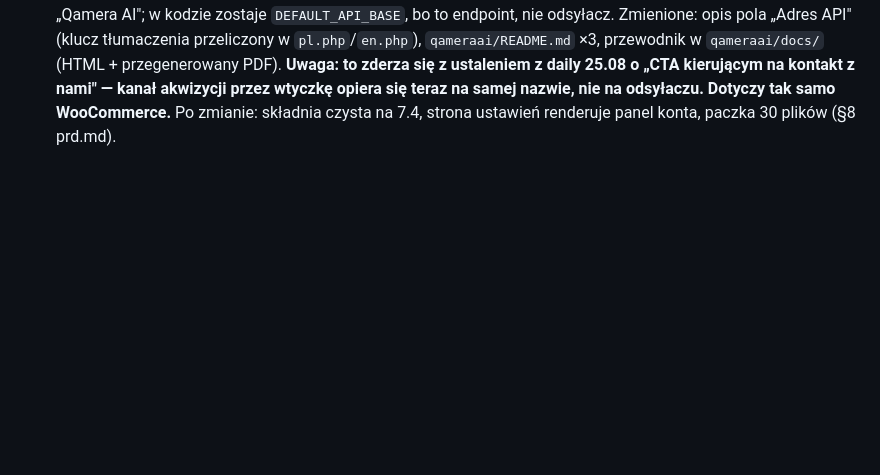
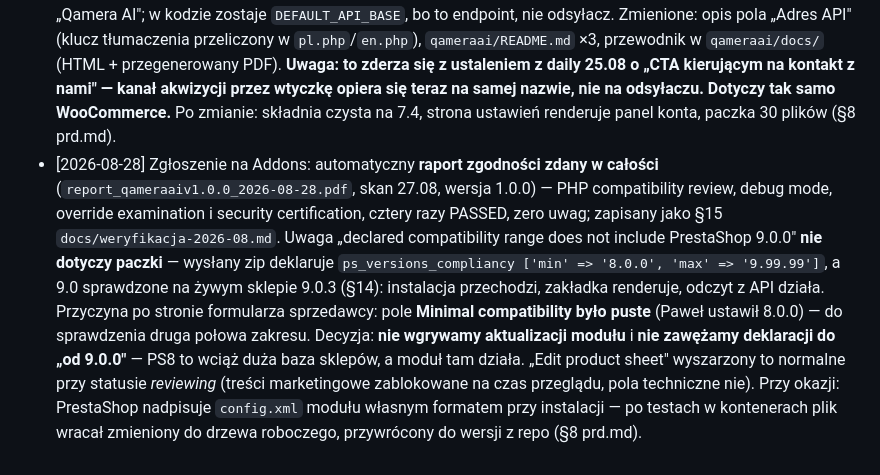
Before and after one commit to 200iqlabs/qamera-prestashop-plugin, a Markdown page: goals.md, the part around the change. Drawn GitHub-style; blank space fills up the shorter version.

Commit message:
Log the Addons compatibility finding — the form's field, not the package
The declared-range warning names 9.0.0, but the submitted zip declares
8.0.0-9.99.99 and 9.0 was verified on a live 9.0.3 shop. The empty "Minimal
compatibility" field on the seller form is the actual cause, so no module
update is warranted and the range stays as declared.

Co-Authored-By: Claude Opus 5 <noreply@anthropic.com>

```diff
--- a/goals.md
+++ b/goals.md
@@ -98,3 +98,4 @@ Dopisuj 1 linię na sesję. Format: `[data] M{N}: decyzja — dlaczego (odwołan
 - [2026-08-26] Walidator PrestaShopa po poprawkach: **„Validation passed"** (przebieg Pawła na jego koncie, nie widziany przeze mnie — drugiego raportu nie mam w repo). To zamyka automatyczną część walidacji technicznej; przegląd ręczny PrestaShopa to osobny etap. Dopisana dokumentacja w `qameraai/docs/` — przewodnik dla sklepikarza (co robi moduł, wymagania, instalacja, sześć kroków generacji, kredyty, tabela komunikatów błędów, granice wersji, dane i prywatność, wsparcie); źródło jako HTML w repo, PDF (format zalecany przez listę kontrolną) generowany przez `tools/build-docs.js`. To pozycja z listy kontrolnej, której walidator nie sprawdza. Paczka 29 plików. Zostają `logo.png` i `module_key` — oba po stronie konta sprzedawcy, żadnego walidator nie zgłasza (§8 prd.md).
 - [2026-08-26] `logo.png` dołożone bez pracy graficznej: kanoniczny znak Qamery (przysłona-„Q", grafit `#252b30` + teal `#83babc`) leży w `saas-platform` jako ikona aplikacji 512×512 z alfą — przeskalowany do 140×140, rozmiaru używanego przez większość modułów rdzenia PrestaShopa, z zachowaniem przezroczystości. Sklep go serwuje, paczka ma 30 plików. Obrazy do samego listingu na Addons (okładka, zrzuty ekranu) wgrywa się w formularzu, nie w archiwum — poza zakresem. Zostaje `module_key` (wartość z konta sprzedawcy) (§8 prd.md).
 - [2026-08-26] Adres `qamera.ai` usunięty z dokumentacji i tekstów interfejsu (decyzja Pawła). Powód: regulamin Addons zabrania podawania własnego adresu strony i e-maila **zarówno na stronie produktu, jak i w dokumentacji** — sprawdza to recenzja marketingowa (do 10 dni roboczych na rundę). Zostaje sama nazwa „Qamera AI"; w kodzie zostaje `DEFAULT_API_BASE`, bo to endpoint, nie odsyłacz. Zmienione: opis pola „Adres API" (klucz tłumaczenia przeliczony w `pl.php`/`en.php`), `qameraai/README.md` ×3, przewodnik w `qameraai/docs/` (HTML + przegenerowany PDF). **Uwaga: to zderza się z ustaleniem z daily 25.08 o „CTA kierującym na kontakt z nami" — kanał akwizycji przez wtyczkę opiera się teraz na samej nazwie, nie na odsyłaczu. Dotyczy tak samo WooCommerce.** Po zmianie: składnia czysta na 7.4, strona ustawień renderuje panel konta, paczka 30 plików (§8 prd.md).
+- [2026-08-28] Zgłoszenie na Addons: automatyczny **raport zgodności zdany w całości** (`report_qameraaiv1.0.0_2026-08-28.pdf`, skan 27.08, wersja 1.0.0) — PHP compatibility review, debug mode, override examination i security certification, cztery razy PASSED, zero uwag; zapisany jako §15 `docs/weryfikacja-2026-08.md`. Uwaga „declared compatibility range does not include PrestaShop 9.0.0" **nie dotyczy paczki** — wysłany zip deklaruje `ps_versions_compliancy ['min' => '8.0.0', 'max' => '9.99.99']`, a 9.0 sprawdzone na żywym sklepie 9.0.3 (§14): instalacja przechodzi, zakładka renderuje, odczyt z API działa. Przyczyna po stronie formularza sprzedawcy: pole **Minimal compatibility było puste** (Paweł ustawił 8.0.0) — do sprawdzenia druga połowa zakresu. Decyzja: **nie wgrywamy aktualizacji modułu** i **nie zawężamy deklaracji do „od 9.0.0"** — PS8 to wciąż duża baza sklepów, a moduł tam działa. „Edit product sheet" wyszarzony to normalne przy statusie *reviewing* (treści marketingowe zablokowane na czas przeglądu, pola techniczne nie). Przy okazji: PrestaShop nadpisuje `config.xml` modułu własnym formatem przy instalacji — po testach w kontenerach plik wracał zmieniony do drzewa roboczego, przywrócony do wersji z repo (§8 prd.md).
```
